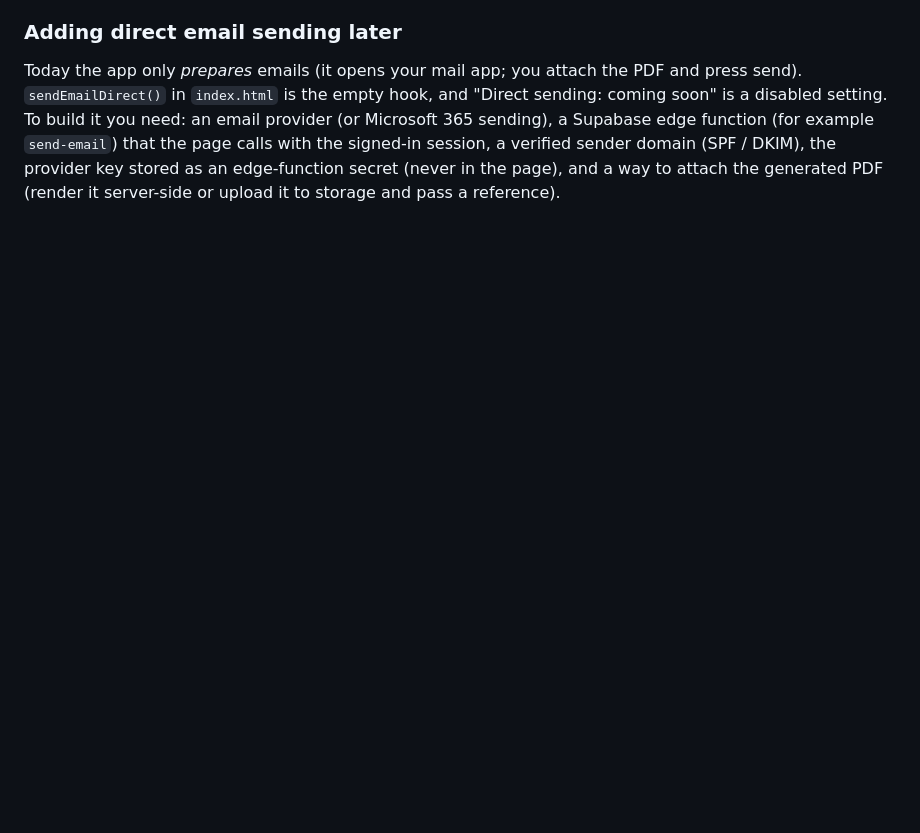
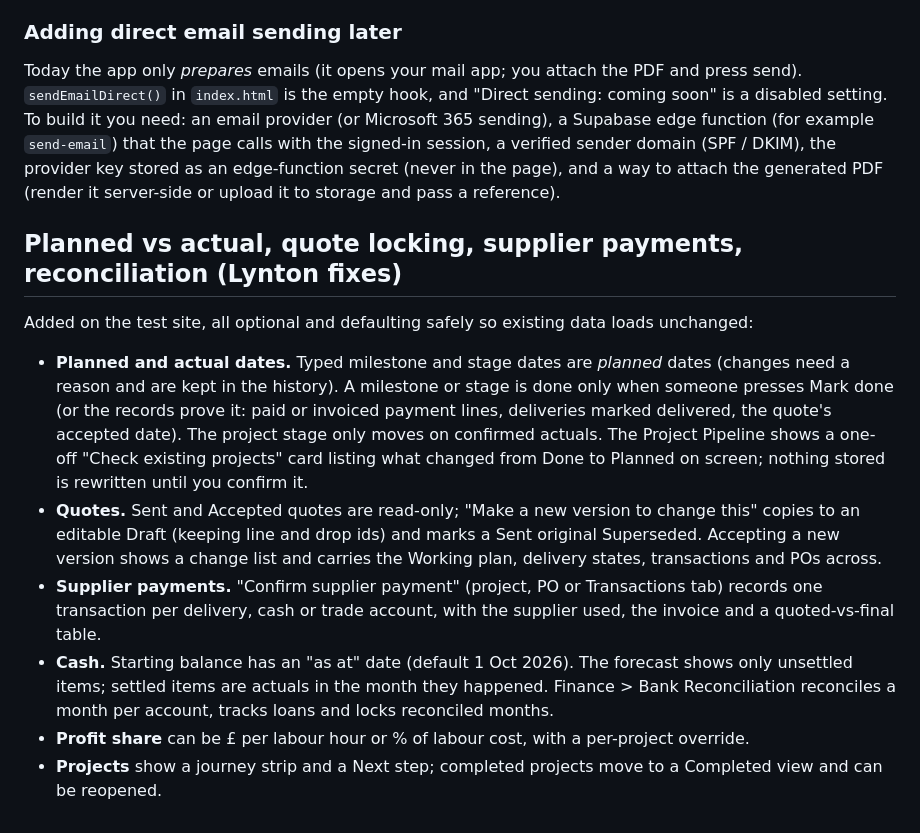
Before and after one commit to Royce-BCR/business-tracker-test, a Markdown page: README.md, the part around the change. Drawn GitHub-style; blank space fills up the shorter version.

Commit message:
README: describe the Lynton fixes
Co-Authored-By: Claude Sonnet 5.5 <noreply@anthropic.com>
Claude-Session: https://claude.ai/code/session_01BhQpQVRSqb4QtWRcbhhvzd

```diff
--- a/README.md
+++ b/README.md
@@ -43,3 +43,14 @@ Added on the test site (all stored in the same document, all optional and defaul
 ### Adding direct email sending later
 
 Today the app only *prepares* emails (it opens your mail app; you attach the PDF and press send). `sendEmailDirect()` in `index.html` is the empty hook, and "Direct sending: coming soon" is a disabled setting. To build it you need: an email provider (or Microsoft 365 sending), a Supabase edge function (for example `send-email`) that the page calls with the signed-in session, a verified sender domain (SPF / DKIM), the provider key stored as an edge-function secret (never in the page), and a way to attach the generated PDF (render it server-side or upload it to storage and pass a reference).
+
+## Planned vs actual, quote locking, supplier payments, reconciliation (Lynton fixes)
+
+Added on the test site, all optional and defaulting safely so existing data loads unchanged:
+
+- **Planned and actual dates.** Typed milestone and stage dates are *planned* dates (changes need a reason and are kept in the history). A milestone or stage is done only when someone presses Mark done (or the records prove it: paid or invoiced payment lines, deliveries marked delivered, the quote's accepted date). The project stage only moves on confirmed actuals. The Project Pipeline shows a one-off "Check existing projects" card listing what changed from Done to Planned on screen; nothing stored is rewritten until you confirm it.
+- **Quotes.** Sent and Accepted quotes are read-only; "Make a new version to change this" copies to an editable Draft (keeping line and drop ids) and marks a Sent original Superseded. Accepting a new version shows a change list and carries the Working plan, delivery states, transactions and POs across.
+- **Supplier payments.** "Confirm supplier payment" (project, PO or Transactions tab) records one transaction per delivery, cash or trade account, with the supplier used, the invoice and a quoted-vs-final table.
+- **Cash.** Starting balance has an "as at" date (default 1 Oct 2026). The forecast shows only unsettled items; settled items are actuals in the month they happened. Finance > Bank Reconciliation reconciles a month per account, tracks loans and locks reconciled months.
+- **Profit share** can be £ per labour hour or % of labour cost, with a per-project override.
+- **Projects** show a journey strip and a Next step; completed projects move to a Completed view and can be reopened.
```
